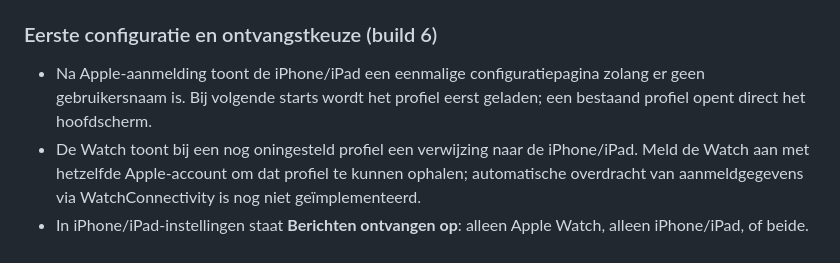
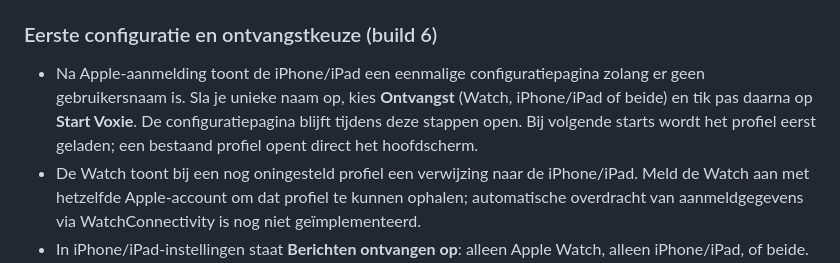
Before and after one commit to LRvdLinden/nl.lrvdlinden.voixy, a Markdown page: README.md, the part around the change. GitHub-like rendering.

Commit message:
Keep first-run setup open until delivery device selected and Start Voxie

```diff
--- a/README.md
+++ b/README.md
@@ -56,7 +56,7 @@ Het iPhone-target gebruikt `com.apple.product-type.application`. De Watch-app ge
 
 ### Eerste configuratie en ontvangstkeuze (build 6)
 
-- Na Apple-aanmelding toont de iPhone/iPad een eenmalige configuratiepagina zolang er geen gebruikersnaam is. Bij volgende starts wordt het profiel eerst geladen; een bestaand profiel opent direct het hoofdscherm.
+- Na Apple-aanmelding toont de iPhone/iPad een eenmalige configuratiepagina zolang er geen gebruikersnaam is. Sla je unieke naam op, kies **Ontvangst** (Watch, iPhone/iPad of beide) en tik pas daarna op **Start Voxie**. De configuratiepagina blijft tijdens deze stappen open. Bij volgende starts wordt het profiel eerst geladen; een bestaand profiel opent direct het hoofdscherm.
 - De Watch toont bij een nog oningesteld profiel een verwijzing naar de iPhone/iPad. Meld de Watch aan met hetzelfde Apple-account om dat profiel te kunnen ophalen; automatische overdracht van aanmeldgegevens via WatchConnectivity is nog niet geïmplementeerd.
 - In iPhone/iPad-instellingen staat **Berichten ontvangen op**: alleen Apple Watch, alleen iPhone/iPad, of beide. Dit wordt per account op de server opgeslagen. De keuze stuurt de **spraakontvangst terwijl de apps open zijn**; achtergrondmeldingen of automatisch afspelen in een gesloten app zijn nog niet aanwezig.
 - Er staat geen extra vast icoon linksboven in de hoofdschermen op iPhone/iPad of Watch; het eigenlijke app-icoon op het beginscherm blijft behouden. Een optionele profielfoto staat afzonderlijk in de profielkaart.
```
